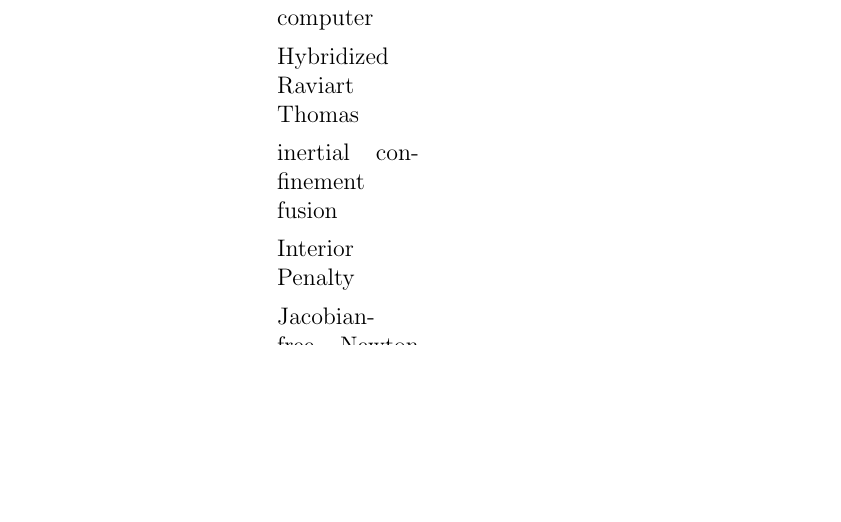
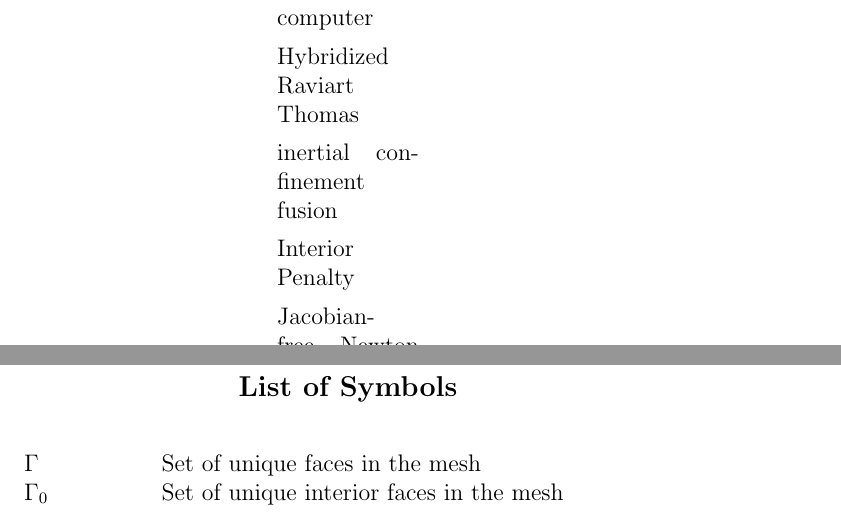
Before and after one commit to smsolivier/dissertation, a LaTeX thesis (doc.tex, which reads chapters/symbols.tex, dissertation.cls): part of page 12 of 200 before the commit and two parts of pages 13 and 14 of 202 after it, the two joined at a grey line, cut so that both start at the same text, the shorter picture padded with empty space. Compiled offline with pdfLaTeX.

Commit message:
started symbols list

```diff
--- /dev/null
+++ b/chapters/symbols.tex
@@ -0,0 +1,9 @@
+%!TEX root = ../doc.tex
+\documentclass[../doc.tex]{subfiles}
+
+\begin{document}
+\begin{longtable}{p{2cm}p{9cm}}
+$\Gamma$ & Set of unique faces in the mesh \\
+$\Gamma_0$ & Set of unique interior faces in the mesh
+\end{longtable}
+\end{document}
--- a/dissertation.cls
+++ b/dissertation.cls
@@ -21,6 +21,7 @@
 	{\large \bfseries #1}%
 	\end{center}%
 }{
+	\clearpage
 }
 
 % --- packages to use ---
--- a/doc.tex
+++ b/doc.tex
@@ -50,6 +50,11 @@
 \addcontentsline{toc}{chapter}{Acronyms}
 \clearpage
 
+% list of symbols
+\begin{preamble}{List of Symbols}
+\subfile{chapters/symbols}
+\end{preamble}
+
 % figure and table lists
 % \listoffigures
 % \clearpage
```
